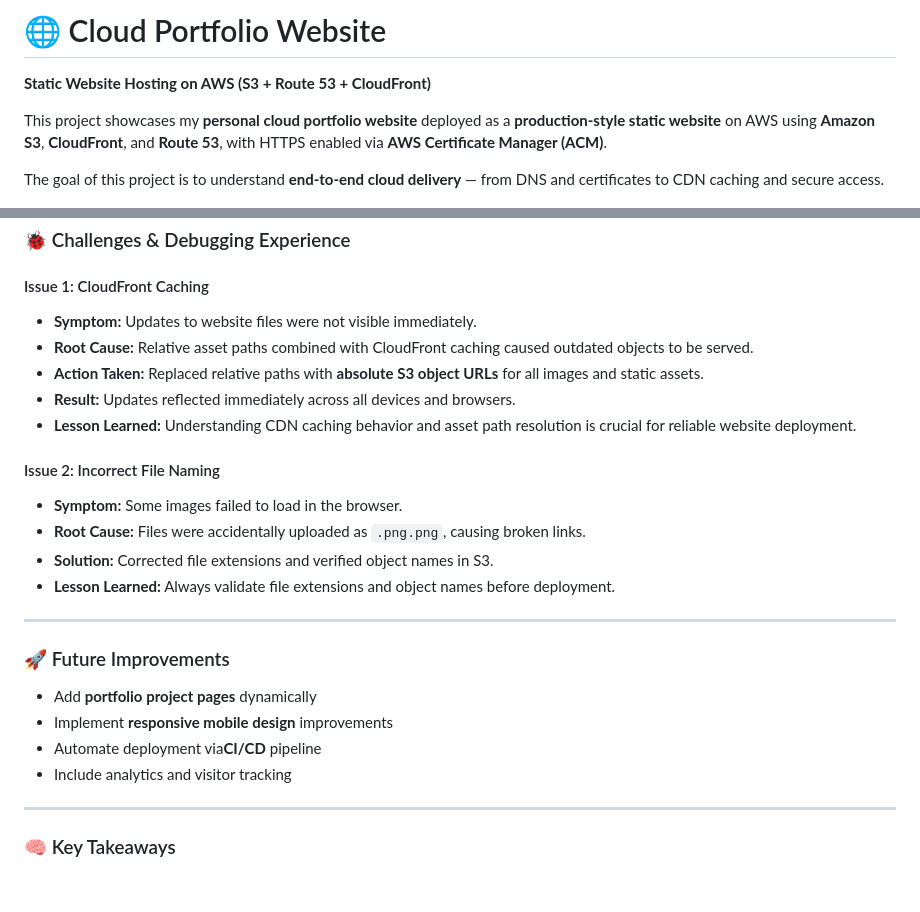
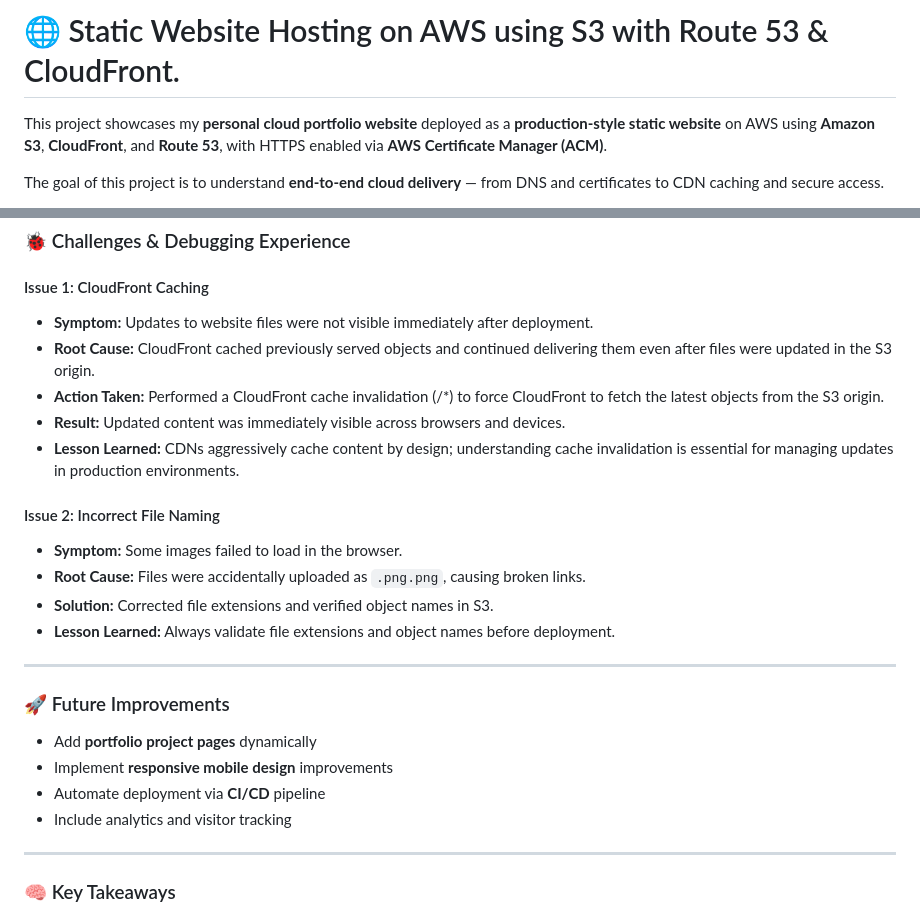
Before and after one commit to Oluwatunmise019/Static-Website-Hosting-on-AWS-using-S3-with-Route-53-and-CloudFront., a Markdown page: README.md, 2 parts joined by grey strips. GitHub-like rendering; blank space fills up the shorter version.

```diff
--- a/README.md
+++ b/README.md
@@ -1,5 +1,4 @@
-# 🌐 Cloud Portfolio Website
-**Static Website Hosting on AWS (S3 + Route 53 + CloudFront)**
+# 🌐 Static Website Hosting on AWS using S3 with Route 53 & CloudFront.
 
 This project showcases my **personal cloud portfolio website** deployed as a **production-style static website** on AWS using **Amazon S3**, **CloudFront**, and **Route 53**, with HTTPS enabled via **AWS Certificate Manager (ACM)**.
 
@@ -155,11 +155,11 @@ Uploaded the following files to the bucket:
 ### 🐞 Challenges & Debugging Experience
 
 #### Issue 1: CloudFront Caching
-- **Symptom:** Updates to website files were not visible immediately.
-- **Root Cause:** Relative asset paths combined with CloudFront caching caused outdated objects to be served.
-- **Action Taken:** Replaced relative paths with **absolute S3 object URLs** for all images and static assets.
-- **Result:** Updates reflected immediately across all devices and browsers.
-- **Lesson Learned:** Understanding CDN caching behavior and asset path resolution is crucial for reliable website deployment.
+- **Symptom:** Updates to website files were not visible immediately after deployment.
+- **Root Cause:** CloudFront cached previously served objects and continued delivering them even after files were updated in the S3 origin.
+- **Action Taken:** Performed a CloudFront cache invalidation (/*) to force CloudFront to fetch the latest objects from the S3 origin.
+- **Result:** Updated content was immediately visible across browsers and devices.
+- **Lesson Learned:** CDNs aggressively cache content by design; understanding cache invalidation is essential for managing updates in production environments.
 
 #### Issue 2: Incorrect File Naming
 - **Symptom:** Some images failed to load in the browser.
@@ -173,7 +173,7 @@ Uploaded the following files to the bucket:
 
 - Add **portfolio project pages** dynamically
 - Implement **responsive mobile design** improvements
-- Automate deployment via**CI/CD** pipeline
+- Automate deployment via **CI/CD** pipeline
 - Include analytics and visitor tracking
 
 ---
```
Also changed, not shown: other parts of README.md (+8 -7 lines).
